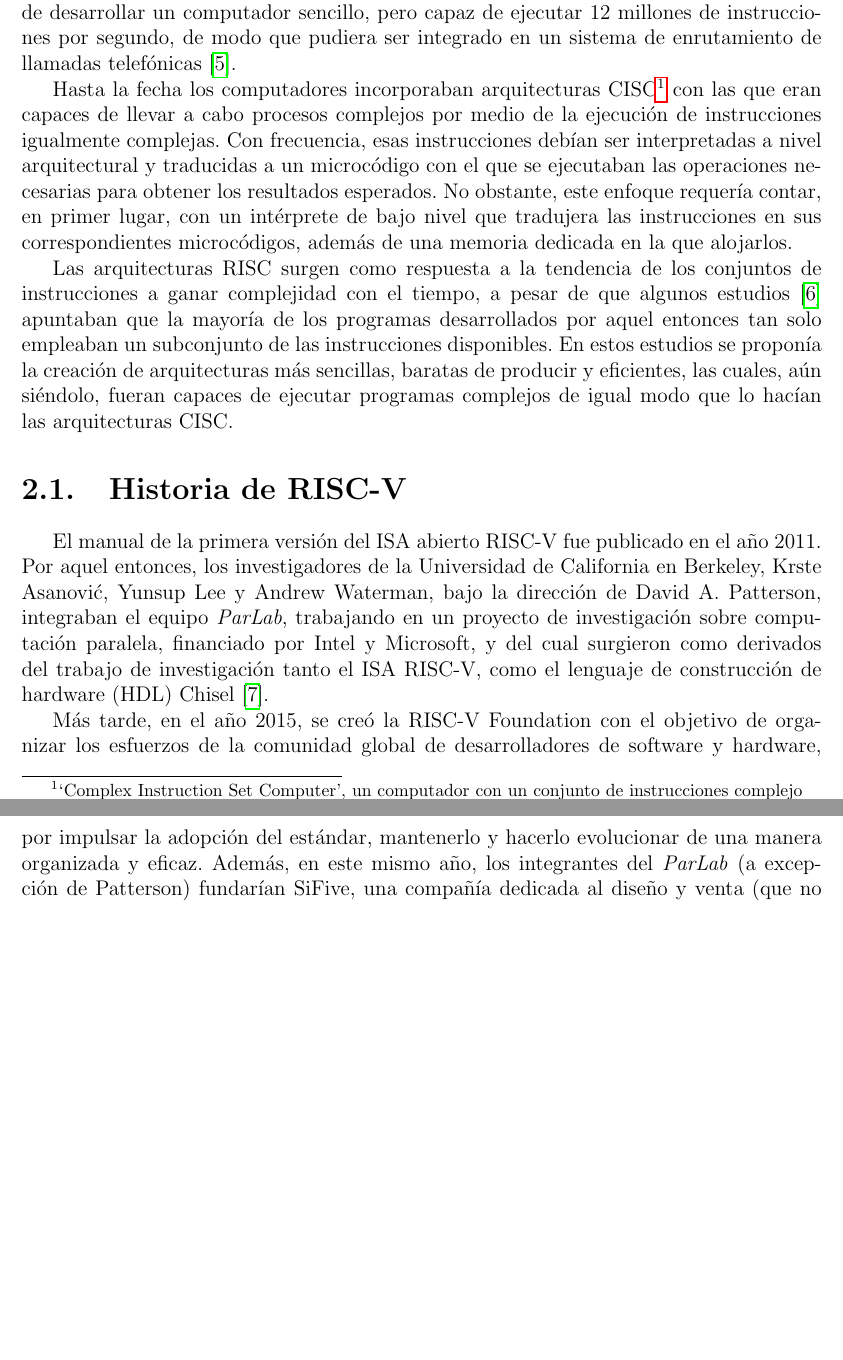
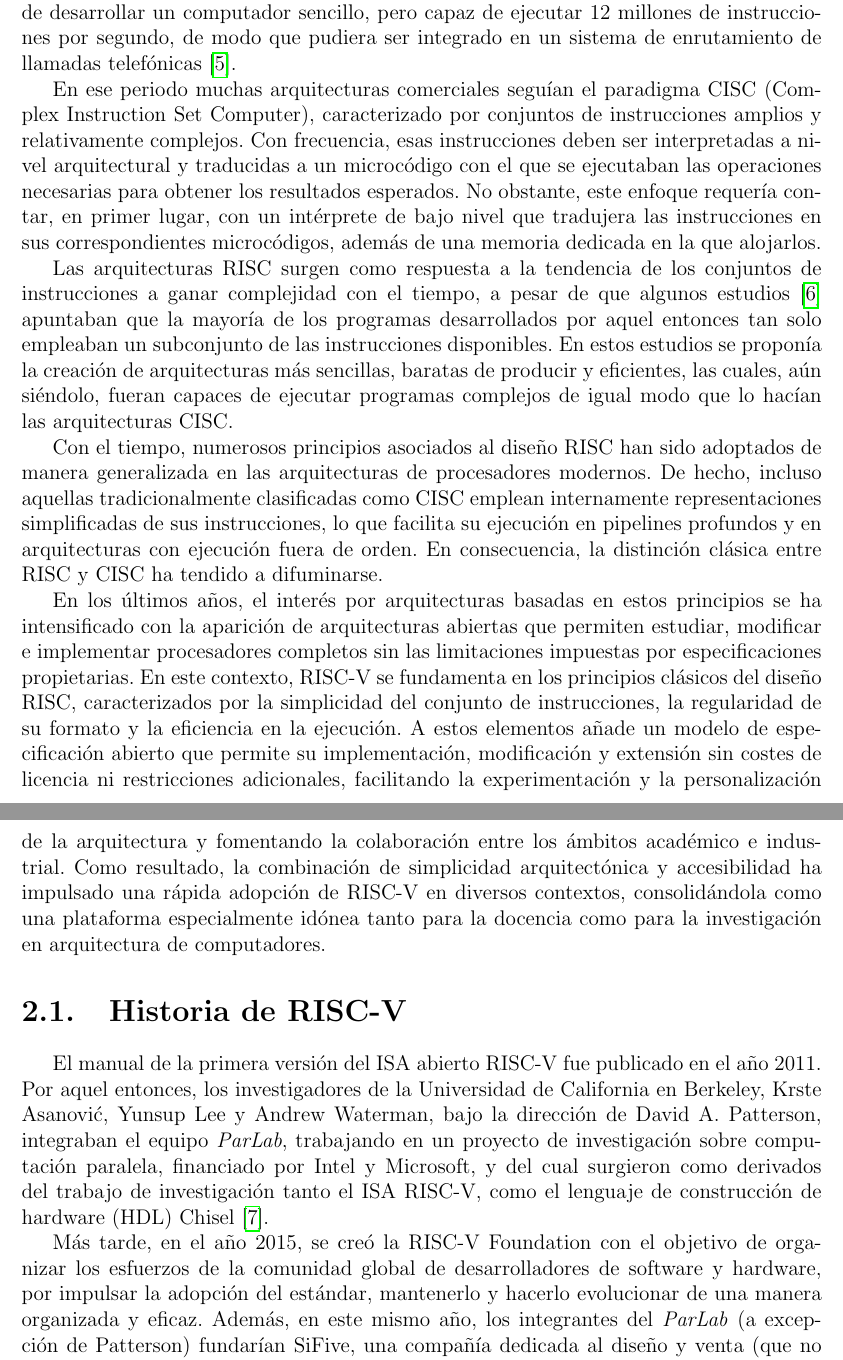
Before and after one commit to eon0111/RISC-V-CPU, a LaTeX document (doc/memoria/memoria.tex, which reads doc/memoria/capitulos/02-risc-v.tex): two parts of pages 9 and 10 of 34 before the commit and two parts of pages 9 and 10 of 35 after it, joined at a grey line, cut so that both start at the same text, the shorter picture padded with empty space. Compiled offline with pdfLaTeX.

Commit message:
[memoria] Aplicados cambios captíulo 2

```diff
--- a/doc/memoria/capitulos/02-risc-v.tex
+++ b/doc/memoria/capitulos/02-risc-v.tex
@@ -2,9 +2,13 @@
 
 RISC son las siglas de `Reduced Instruction Set Computer', es decir, un computador con un conjunto de instrucciones reducido. Una de las primeras menciones de este concepto la encontramos en la década de 1970. En aquel entonces, en IBM, tenían la necesidad de desarrollar un computador sencillo, pero capaz de ejecutar 12 millones de instrucciones por segundo, de modo que pudiera ser integrado en un sistema de enrutamiento de llamadas telefónicas \cite{cocke1990evolution}.
 
-Hasta la fecha los computadores incorporaban arquitecturas CISC\footnote{`Complex Instruction Set Computer', un computador con un conjunto de instrucciones complejo} con las que eran capaces de llevar a cabo procesos complejos por medio de la ejecución de instrucciones igualmente complejas. Con frecuencia, esas instrucciones debían ser interpretadas a nivel arquitectural y traducidas a un microcódigo con el que se ejecutaban las operaciones necesarias para obtener los resultados esperados. No obstante, este enfoque requería  contar, en primer lugar, con un intérprete de bajo nivel que tradujera las instrucciones en sus correspondientes microcódigos, además de una memoria dedicada en la que alojarlos.
+En ese periodo muchas arquitecturas comerciales seguían el paradigma CISC (Complex Instruction Set Computer), caracterizado por conjuntos de instrucciones amplios y relativamente complejos. Con frecuencia, esas instrucciones deben ser interpretadas a nivel arquitectural y traducidas a un microcódigo con el que se ejecutaban las operaciones necesarias para obtener los resultados esperados. No obstante, este enfoque requería  contar, en primer lugar, con un intérprete de bajo nivel que tradujera las instrucciones en sus correspondientes microcódigos, además de una memoria dedicada en la que alojarlos.
 
 Las arquitecturas RISC surgen como respuesta a la tendencia de los conjuntos de instrucciones a ganar complejidad con el tiempo, a pesar de que algunos estudios \cite{tanenbaum1978implications} apuntaban que la mayoría de los programas desarrollados por aquel entonces tan solo empleaban un subconjunto de las instrucciones disponibles. En estos estudios se proponía la creación de arquitecturas más sencillas, baratas de producir y eficientes, las cuales, aún siéndolo, fueran capaces de ejecutar programas complejos de igual modo que lo hacían las arquitecturas CISC.
+
+Con el tiempo, numerosos principios asociados al diseño RISC han sido adoptados de manera generalizada en las arquitecturas de procesadores modernos. De hecho, incluso aquellas tradicionalmente clasificadas como CISC emplean internamente representaciones simplificadas de sus instrucciones, lo que facilita su ejecución en pipelines profundos y en arquitecturas con ejecución fuera de orden. En consecuencia, la distinción clásica entre RISC y CISC ha tendido a difuminarse.
+
+En los últimos años, el interés por arquitecturas basadas en estos principios se ha intensificado con la aparición de arquitecturas abiertas que permiten estudiar, modificar e implementar procesadores completos sin las limitaciones impuestas por especificaciones propietarias. En este contexto, RISC-V se fundamenta en los principios clásicos del diseño RISC, caracterizados por la simplicidad del conjunto de instrucciones, la regularidad de su formato y la eficiencia en la ejecución. A estos elementos añade un modelo de especificación abierto que permite su implementación, modificación y extensión sin costes de licencia ni restricciones adicionales, facilitando la experimentación y la personalización de la arquitectura y fomentando la colaboración entre los ámbitos académico e industrial. Como resultado, la combinación de simplicidad arquitectónica y accesibilidad ha impulsado una rápida adopción de RISC-V en diversos contextos, consolidándola como una plataforma especialmente idónea tanto para la docencia como para la investigación en arquitectura de computadores.
 
 %%%%%%%%%%%%%%%%%%%%%%%%%%%%%%%%% HISTORIA DE RISC-V %%%%%%%%%%%%%%%%%%%%%%%%%%%%%%%%%%
 \section{Historia de RISC-V}
```
Also changed, not shown: doc/memoria/memoria.pdf, doc/memoria/revisiones/02-memoria_v2_revision.pdf, doc/memoria/capitulos/02-risc-v.tex (2 more changed lines).
